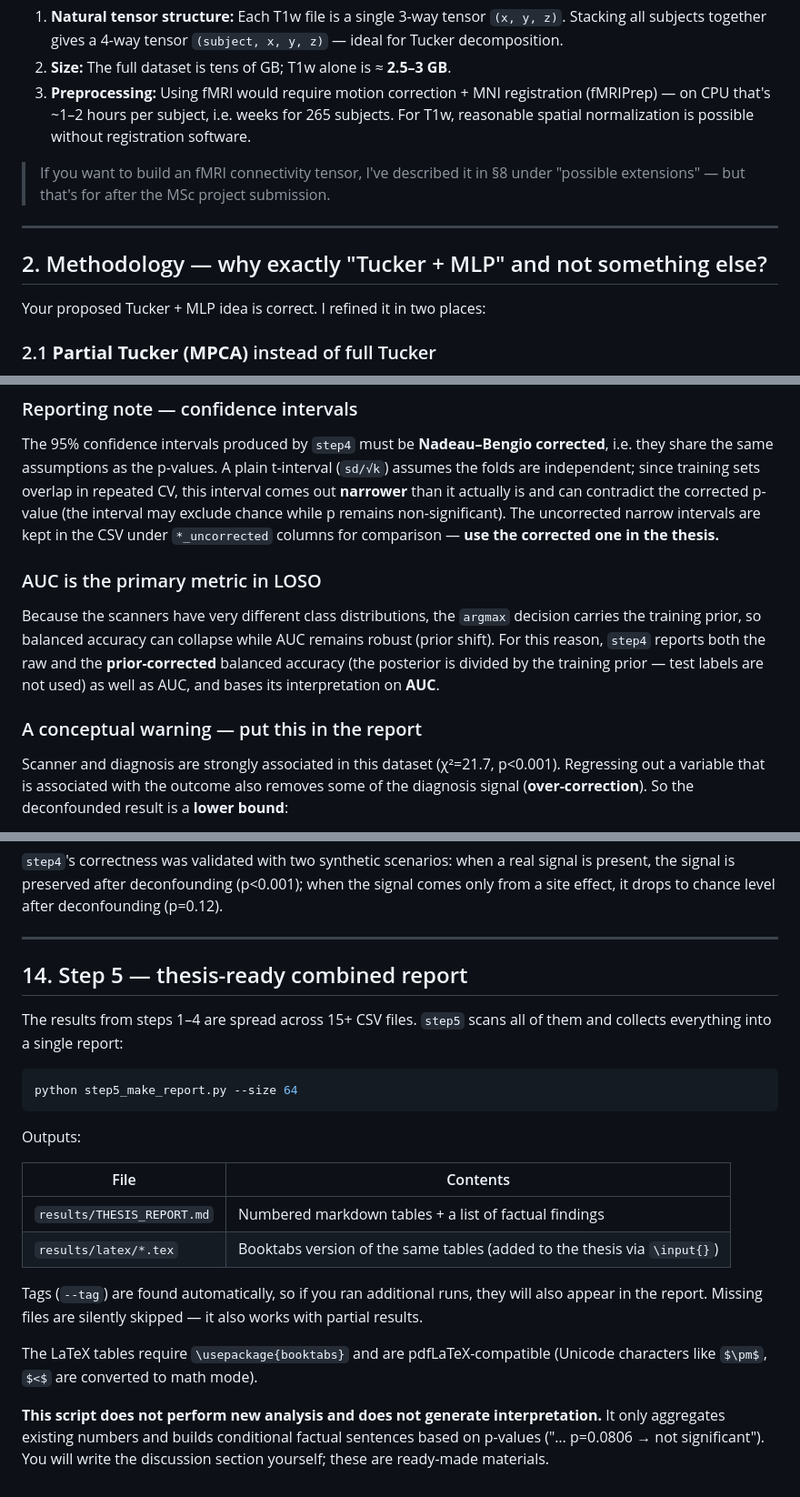
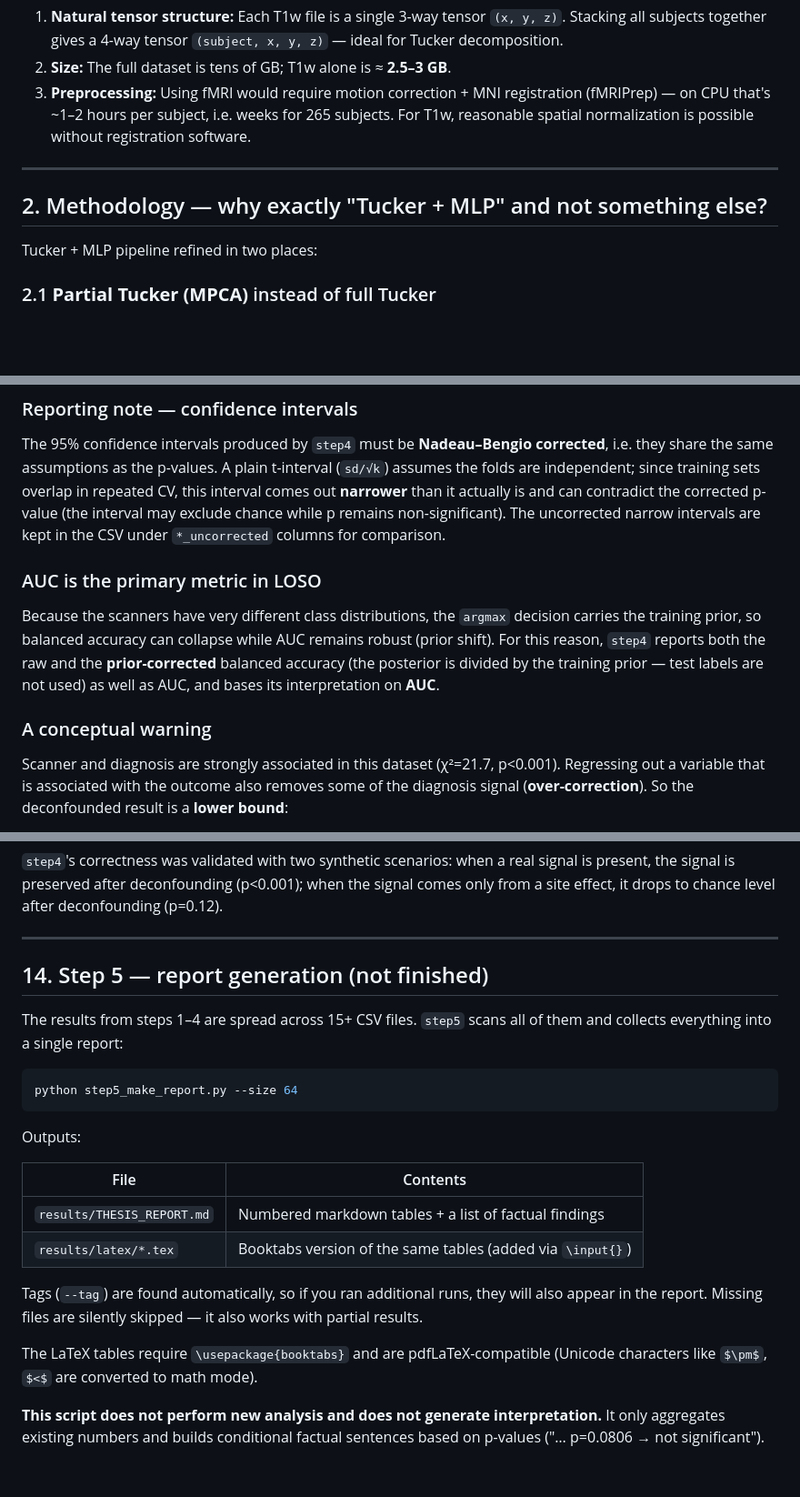
Before and after one commit to cagataysafak/tnn_msc_project, a Markdown page: README.md, 3 parts joined by grey strips. Shown at 91% size. Rendered like a GitHub page; blank space fills up the shorter version.

Commit message:
chore: readme

```diff
--- a/README.md
+++ b/README.md
@@ -33,14 +33,11 @@ Diagnosis groups: `CONTROL` (138), `SCHZ` (58), `BIPOLAR` (49), `ADHD` (45).
    (fMRIPrep) — on CPU that's ~1–2 hours per subject, i.e. weeks for 265 subjects.
    For T1w, reasonable spatial normalization is possible without registration software.
 
-> If you want to build an fMRI connectivity tensor, I've described it in §8
-> under "possible extensions" — but that's for after the MSc project submission.
-
 ---
 
 ## 2. Methodology — why exactly "Tucker + MLP" and not something else?
 
-Your proposed Tucker + MLP idea is correct. I refined it in two places:
+Tucker + MLP pipeline refined in two places:
 
 ### 2.1 **Partial Tucker (MPCA)** instead of full Tucker
 
@@ -468,8 +464,7 @@ t-interval (`sd/√k`) assumes the folds are independent; since training sets
 overlap in repeated CV, this interval comes out **narrower** than it actually
 is and can contradict the corrected p-value (the interval may exclude chance
 while p remains non-significant). The uncorrected narrow intervals are kept
-in the CSV under `*_uncorrected` columns for comparison — **use the corrected
-one in the thesis.**
+in the CSV under `*_uncorrected` columns for comparison.
 
 ### AUC is the primary metric in LOSO
 
@@ -480,7 +475,7 @@ raw and the **prior-corrected** balanced accuracy (the posterior is divided
 by the training prior — test labels are not used) as well as AUC, and bases
 its interpretation on **AUC**.
 
-### A conceptual warning — put this in the report
+### A conceptual warning
 
 Scanner and diagnosis are strongly associated in this dataset (χ²=21.7,
 p<0.001). Regressing out a variable that is associated with the outcome also
@@ -500,7 +495,7 @@ level after deconfounding (p=0.12).
 
 ---
 
-## 14. Step 5 — thesis-ready combined report
+## 14. Step 5 — report generation (not finished)
 
 The results from steps 1–4 are spread across 15+ CSV files. `step5` scans
 all of them and collects everything into a single report:
@@ -514,7 +509,7 @@ Outputs:
 | File | Contents |
 |---|---|
 | `results/THESIS_REPORT.md` | Numbered markdown tables + a list of factual findings |
-| `results/latex/*.tex` | Booktabs version of the same tables (added to the thesis via `\input{}`) |
+| `results/latex/*.tex` | Booktabs version of the same tables (added via `\input{}`) |
 
 Tags (`--tag`) are found automatically, so if you ran additional runs, they
 will also appear in the report. Missing files are silently skipped — it also
@@ -525,5 +520,4 @@ The LaTeX tables require `\usepackage{booktabs}` and are pdfLaTeX-compatible
 
 **This script does not perform new analysis and does not generate
 interpretation.** It only aggregates existing numbers and builds conditional
-factual sentences based on p-values ("… p=0.0806 → not significant"). You
-will write the discussion section yourself; these are ready-made materials.
+factual sentences based on p-values ("… p=0.0806 → not significant").
```
Also changed, not shown: other parts of README.md (+4 -5 lines).
